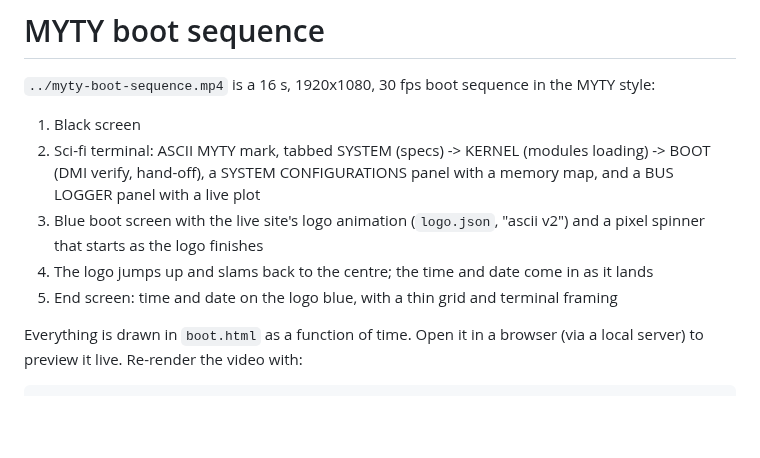
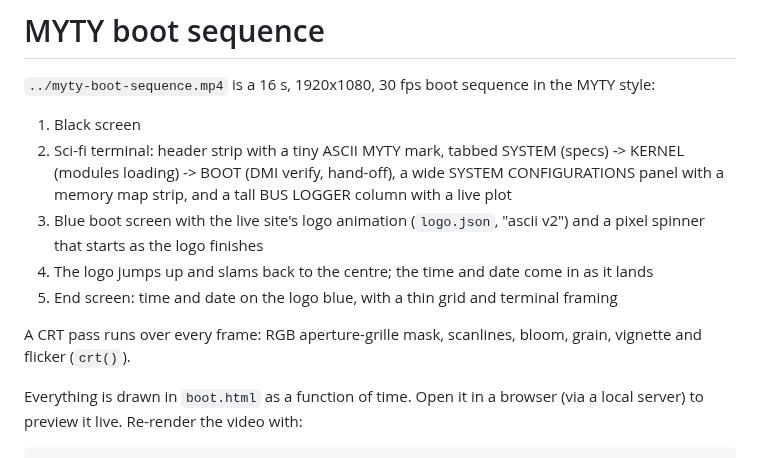
Before and after one commit to Andretaylforth/MYTY_LOGO_ANIMATION, a Markdown page: boot-sequence/README.md, the part around the change. GitHub-like rendering; blank space fills up the shorter version.

```diff
--- a/boot-sequence/README.md
+++ b/boot-sequence/README.md
@@ -3,11 +3,14 @@
 `../myty-boot-sequence.mp4` is a 16 s, 1920x1080, 30 fps boot sequence in the MYTY style:
 
 1. Black screen
-2. Sci-fi terminal: ASCII MYTY mark, tabbed SYSTEM (specs) -> KERNEL (modules loading) -> BOOT (DMI verify, hand-off),
-   a SYSTEM CONFIGURATIONS panel with a memory map, and a BUS LOGGER panel with a live plot
+2. Sci-fi terminal: header strip with a tiny ASCII MYTY mark, tabbed SYSTEM (specs) -> KERNEL (modules loading) -> BOOT
+   (DMI verify, hand-off), a wide SYSTEM CONFIGURATIONS panel with a memory map strip, and a tall BUS LOGGER column
+   with a live plot
 3. Blue boot screen with the live site's logo animation (`logo.json`, "ascii v2") and a pixel spinner that starts as the logo finishes
 4. The logo jumps up and slams back to the centre; the time and date come in as it lands
 5. End screen: time and date on the logo blue, with a thin grid and terminal framing
+
+A CRT pass runs over every frame: RGB aperture-grille mask, scanlines, bloom, grain, vignette and flicker (`crt()`).
 
 Everything is drawn in `boot.html` as a function of time. Open it in a browser (via a local server) to preview it live.
 Re-render the video with:
```
Also changed, not shown: boot-sequence/zoom.png (added), 3 other files.
